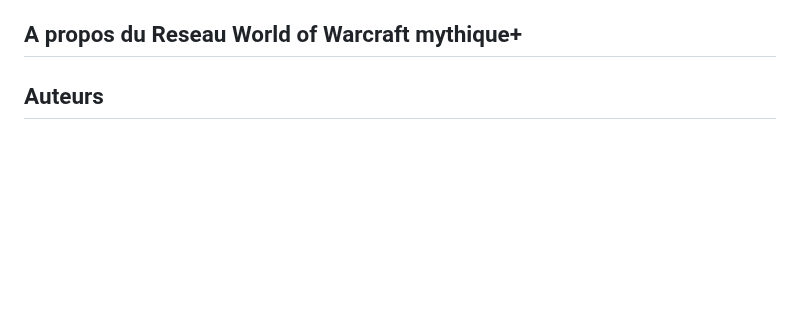
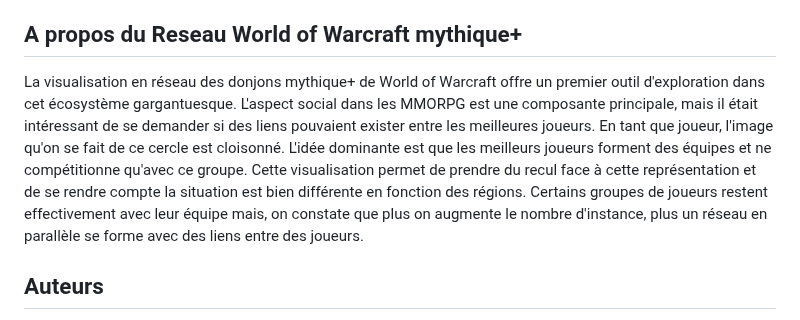
Before and after one commit to jmarquez050997/reseau-wow-raiderio, a Markdown page: README.md, the part around the change. Rendered like a GitHub page; blank space fills up the shorter version.

```diff
--- a/README.md
+++ b/README.md
@@ -136,6 +136,7 @@ Windows et Mac OS :
 Le choix par défaut au premier lancement est Europe pour la région et 20 pour le nombre d'instance. A l'initialisation de la page ainsi qu'à chaque changement dans l'un des deux selecteurs, les données sont automatiquement récupérées et actualisées grâce à l'envoie des requêtes API adéquates. Le chargement de la visualisation peut avoir une latence de 1-2 secondes selon sa taille.
 
 ## A propos du Reseau World of Warcraft mythique+
+La visualisation en réseau des donjons mythique+ de World of Warcraft offre un premier outil d'exploration dans cet écosystème gargantuesque. L'aspect social dans les MMORPG est une composante principale, mais il était intéressant de se demander si des liens pouvaient exister entre les meilleures joueurs. En tant que joueur, l'image qu'on se fait de ce cercle est cloisonné. L'idée dominante est que les meilleurs joueurs forment des équipes et ne compétitionne qu'avec ce groupe. Cette visualisation permet de prendre du recul face à cette représentation et de se rendre compte la situation est bien différente en fonction des régions. Certains groupes de joueurs restent effectivement avec leur équipe mais, on constate que plus on augmente le nombre d'instance, plus un réseau en parallèle se forme avec des liens entre des joueurs.
 
 ## Auteurs
 
```
